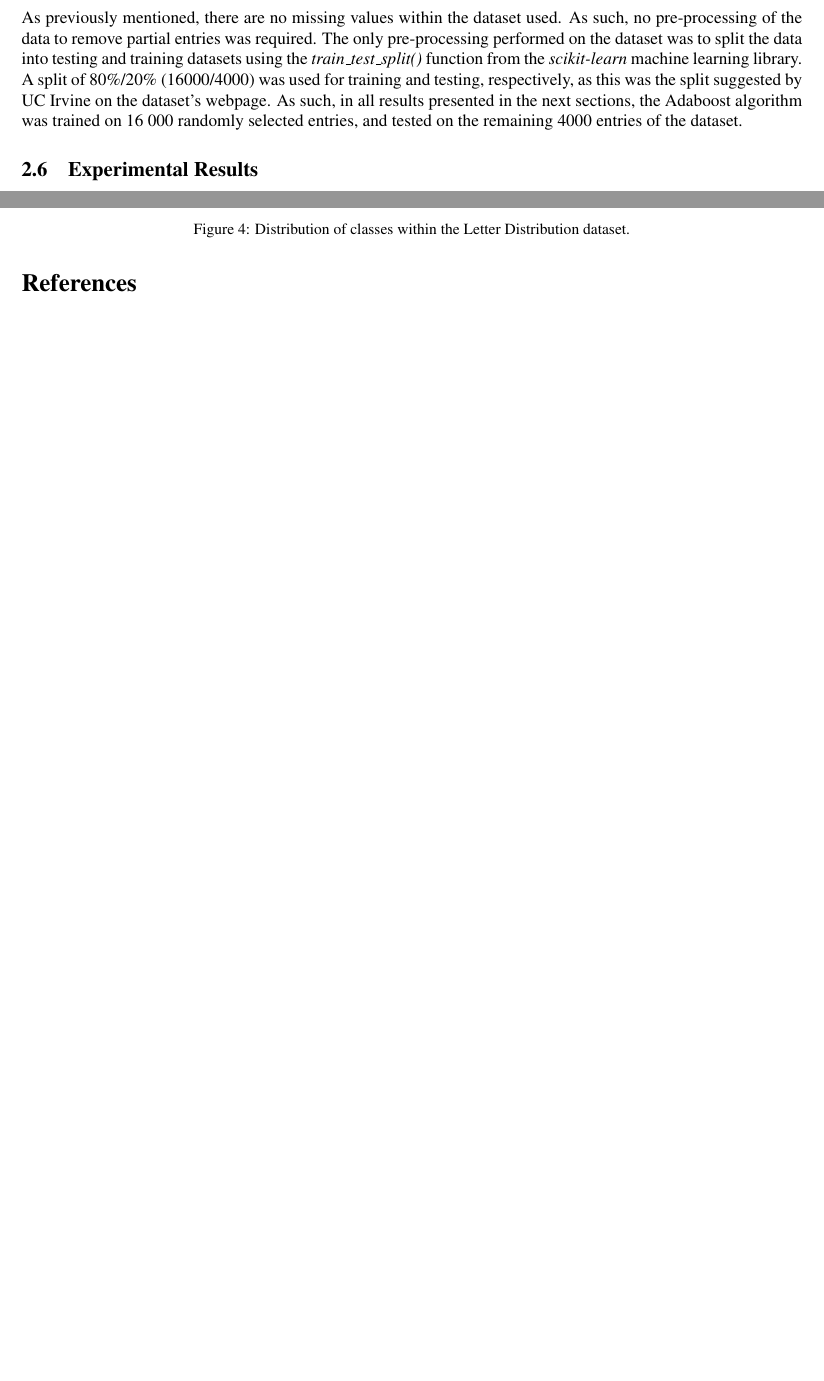
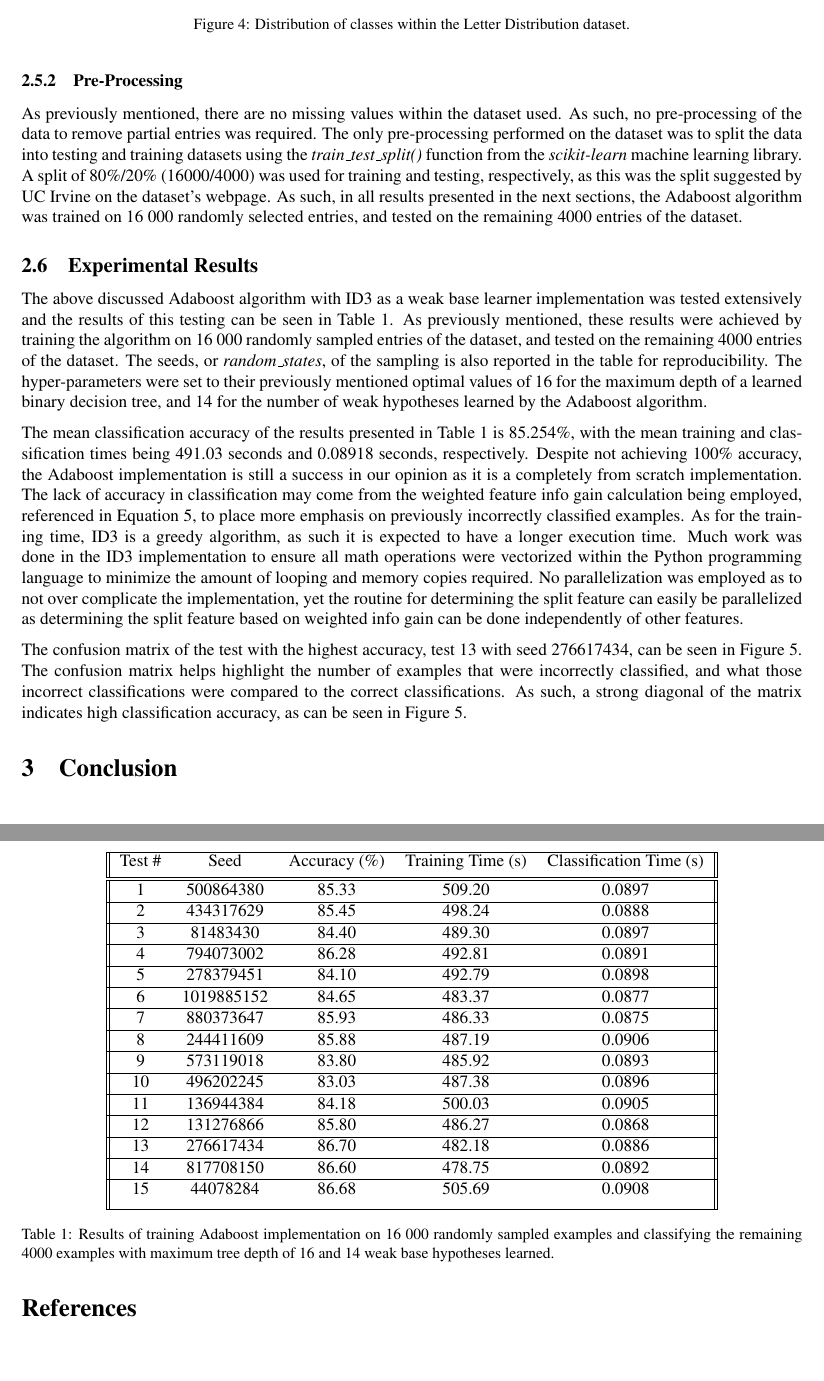
Before and after one commit to CS6765-ML-Team/programming-project, a LaTeX paper (report/main.tex): two parts of pages 6 and 7 of 7 before the commit and two parts of pages 7 and 8 of 9 after it, joined at a grey line, cut so that both start at the same text, the shorter picture padded with empty space. Compiled offline with pdfLaTeX.

Commit message:
Finished Adaboost section in report. Added the Abstract to the report.

```diff
--- a/report/main.tex
+++ b/report/main.tex
@@ -214,3 +214,49 @@ The total number of classes in this dataset is 26, representing the number of ca
 As previously mentioned, there are no missing values within the dataset used. As such, no pre-processing of the data to remove partial entries was required. The only pre-processing performed on the dataset was to split the data into testing and training datasets using the \textit{train\_test\_split()} function from the \textit{scikit-learn} machine learning library. A split of 80\%/20\% (16000/4000) was used for training and testing, respectively, as this was the split suggested by UC Irvine on the dataset's webpage. As such, in all results presented in the next sections, the Adaboost algorithm was trained on 16 000 randomly selected entries, and tested on the remaining 4000 entries of the dataset.
 
 \subsection{Experimental Results}
+The above discussed Adaboost algorithm with ID3 as a weak base learner implementation was tested extensively and the results of this testing can be seen in Table~\ref{tbl:adaboost-results}. As previously mentioned, these results were achieved by training the algorithm on 16 000 randomly sampled entries of the dataset, and tested on the remaining 4000 entries of the dataset. The seeds, or \textit{random\_states}, of the sampling is also reported in the table for reproducibility. The hyper-parameters were set to their previously mentioned optimal values of 16 for the maximum depth of a learned binary decision tree, and 14 for the number of weak hypotheses learned by the Adaboost algorithm.
+
+\begin{table}[h!]
+    \centering
+    \begin{tabular}{||c c c c c||}
+        \hline
+        Test \# & Seed & Accuracy (\%)  & Training Time (s) & Classification Time (s) \\ [0.5ex]
+        \hline\hline
+        1 & 500864380 & 85.33 & 509.20 & 0.0897 \\
+        \hline
+        2 & 434317629 & 85.45 & 498.24 & 0.0888 \\
+        \hline
+        3 & 81483430 & 84.40 & 489.30 & 0.0897 \\
+        \hline
+        4 & 794073002 & 86.28 & 492.81 & 0.0891 \\
+        \hline
+        5 & 278379451 & 84.10 & 492.79 & 0.0898 \\
+        \hline
+        6 & 1019885152 & 84.65 & 483.37 & 0.0877 \\
+        \hline
+        7 & 880373647 & 85.93 & 486.33 & 0.0875 \\
+        \hline
+        8 & 244411609 & 85.88 & 487.19 & 0.0906 \\
+        \hline
+        9 & 573119018 & 83.80 & 485.92 & 0.0893 \\
+        \hline
+        10 & 496202245 & 83.03 & 487.38 & 0.0896 \\
+        \hline
+        11 & 136944384 & 84.18 & 500.03 & 0.0905 \\
+        \hline
+        12 & 131276866 & 85.80 & 486.27 & 0.0868 \\
+        \hline
+        13 & 276617434 & 86.70 & 482.18 & 0.0886 \\
+        \hline
+        14 & 817708150 & 86.60 & 478.75 & 0.0892 \\
+        \hline
+        15 & 44078284 & 86.68 & 505.69 & 0.0908 \\ [1ex]
+        \hline
+    \end{tabular}
+    \caption{Results of training Adaboost implementation on 16 000 randomly sampled examples and classifying the remaining 4000 examples with maximum tree depth of 16 and 14 weak base hypotheses learned.}
+    \label{tbl:adaboost-results}
+\end{table}
+
+The mean classification accuracy of the results presented in Table~\ref{tbl:adaboost-results} is 85.254\%, with the mean training and classification times being 491.03 seconds and 0.08918 seconds, respectively. Despite not achieving 100\% accuracy, the Adaboost implementation is still a success in our opinion as it is a completely from scratch implementation. The lack of accuracy in classification may come from the weighted feature info gain calculation being employed, referenced in Equation~\ref{eq:weighted-info-gain}, to place more emphasis on previously incorrectly classified examples. As for the training time, ID3 is a greedy algorithm, as such it is expected to have a longer execution time. Much work was done in the ID3 implementation to ensure all math operations were vectorized within the Python programming language to minimize the amount of looping and memory copies required. No parallelization was employed as to not over complicate the implementation, yet the routine for determining the split feature can easily be parallelized as determining the split feature based on weighted info gain can be done independently of other features.
+
+The confusion matrix of the test with the highest accuracy, test 13 with seed 276617434, can be seen in Figure~\ref{fig:confusion-matrix}. The confusion matrix helps highlight the number of examples that were incorrectly classified, and what those incorrect classifications were compared to the correct classifications. As such, a strong diagonal of the matrix indicates high classification accuracy, as can be seen in Figure~\ref{fig:confusion-matrix}.
@@ -217,3 +268,5 @@ As previously mentioned, there are no missing values within the dataset used. As
+    \label{fig:confusion-matrix}
+\end{figure}
 
 \section{Conclusion}
 
```
Also changed, not shown: report/images/binary-decision-tree.PNG (added), report/images/confusion-matrix.png (added), report/main.tex (9 more changed lines).
